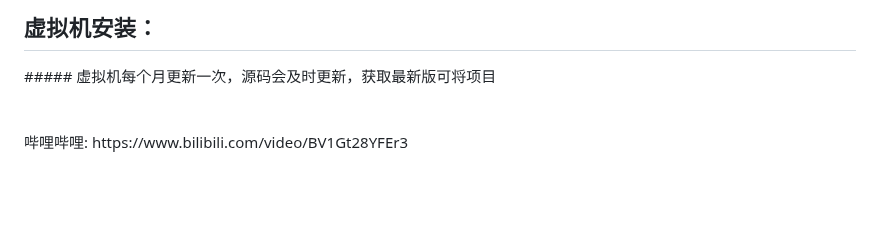
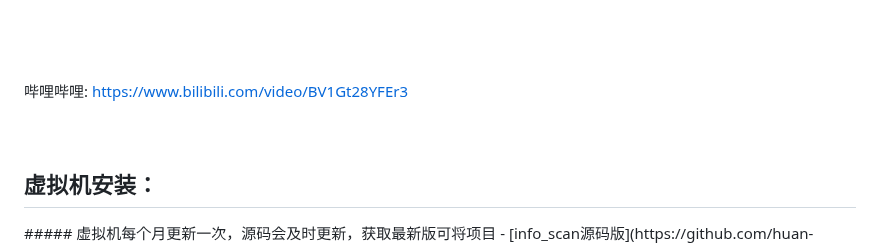
Before and after one commit to huan-cdm/info_scan, a Markdown page: readme.md, the part around the change. GitHub-like rendering; blank space fills up the shorter version.

```diff
--- a/readme.md
+++ b/readme.md
@@ -1,8 +1,8 @@
-<h2>虚拟机安装：</h2>
-##### 虚拟机每个月更新一次，源码会及时更新，获取最新版可将项目
 <br><br><br>
 哔哩哔哩: https://www.bilibili.com/video/BV1Gt28YFEr3
 <br><br><br>
+<h2>虚拟机安装：</h2>
+##### 虚拟机每个月更新一次，源码会及时更新，获取最新版可将项目
 - [info_scan源码版](https://github.com/huan-cdm/info_scan)，替换到虚拟机的/TIP/目录下，然后重启相关服务；
 虚拟机账号密码：huan/admin@123<br>
 1. 登录Linux系统，修改/TIP/info_scan/config.py中相关参数，包括系统账号密码、接口key的配置都在这个文件，不配置系统无法启动<br>
```
